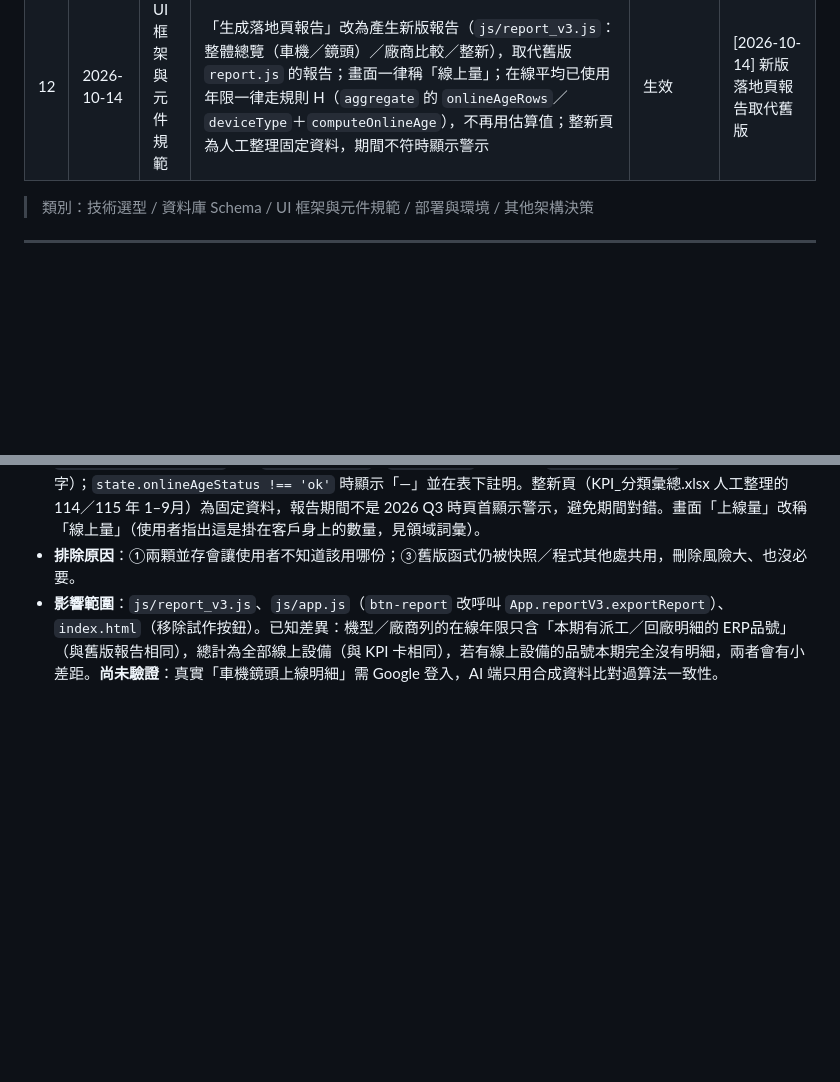
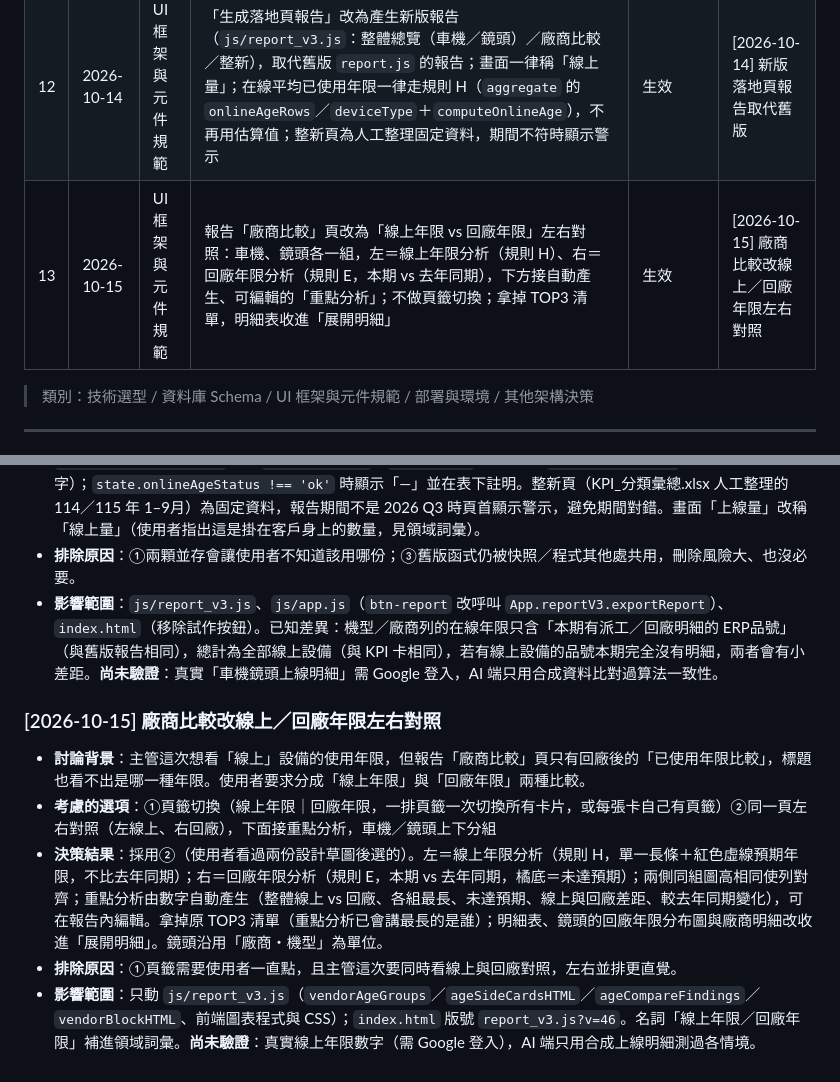
Before and after one commit to homejay-eup/quality-dashboard-v2, a Markdown page: _管理/常駐/方案紀錄.md, 2 parts joined by grey strips. GitHub-like rendering; blank space fills up the shorter version.

Commit message:
docs: 記錄廠商比較改線上／回廠年限左右對照（方案紀錄 #13、領域詞彙、任務清單 #22）
Co-Authored-By: Claude Sonnet 5.5 <noreply@anthropic.com>

```diff
--- a/_管理/常駐/方案紀錄.md
+++ b/_管理/常駐/方案紀錄.md
@@ -30,6 +30,7 @@
 | 10 | 2026-09-23 | UI 框架與元件規範 | 比率表／分析表／彙整表（車機/鏡頭）套用 kit「凍結欄＋陰影」慣例，三張表各自凍結不同欄位：比率表（廠商/ERP品號/品名）、分析表（期間/類型/廠商/ERP品號/品名）、彙整表（品項完工日期/廠牌型號/ERP品號）| 生效 | [2026-09-23] 三張表套用凍結欄＋陰影 |
 | 11 | 2026-09-23 | 架構層級安全性決策 | 登入機制合併為單一 OAuth2 token client（scope 一次涵蓋 email/profile/spreadsheets.readonly），移除 ID Token／One Tap；只跳一次同意畫面 | 生效，取代 #5 脈絡區「分兩步、只有第一次多一次同意畫面」的設計 | [2026-09-23] 登入合併為單一授權 |
 | 12 | 2026-10-14 | UI 框架與元件規範 | 「生成落地頁報告」改為產生新版報告（`js/report_v3.js`：整體總覽（車機／鏡頭）／廠商比較／整新），取代舊版 `report.js` 的報告；畫面一律稱「線上量」；在線平均已使用年限一律走規則 H（`aggregate` 的 `onlineAgeRows`／`deviceType`＋`computeOnlineAge`），不再用估算值；整新頁為人工整理固定資料，期間不符時顯示警示 | 生效 | [2026-10-14] 新版落地頁報告取代舊版 |
+| 13 | 2026-10-15 | UI 框架與元件規範 | 報告「廠商比較」頁改為「線上年限 vs 回廠年限」左右對照：車機、鏡頭各一組，左＝線上年限分析（規則 H）、右＝回廠年限分析（規則 E，本期 vs 去年同期），下方接自動產生、可編輯的「重點分析」；不做頁籤切換；拿掉 TOP3 清單，明細表收進「展開明細」 | 生效 | [2026-10-15] 廠商比較改線上／回廠年限左右對照 |
 
 > 類別：技術選型 / 資料庫 Schema / UI 框架與元件規範 / 部署與環境 / 其他架構決策
 
@@ -134,3 +135,11 @@
 - **決策結果**：採用②。在線平均已使用年限原本在新版是用「上線量分頁最早／最新日」估算，與舊版（規則 H，讀私有 Sheet 逐台計算）數字不同（例：S168 估 3.7 年 vs 規則 H 4.9 年），改為與舊版同一來源：機型／廠商列用 `App.metrics.aggregate`（傳 `onlineAgeRows`、`deviceType`），總計用 `computeOnlineAge`（與 KPI 卡同數字）；`state.onlineAgeStatus !== 'ok'` 時顯示「—」並在表下註明。整新頁（KPI_分類彙總.xlsx 人工整理的 114／115 年 1–9月）為固定資料，報告期間不是 2026 Q3 時頁首顯示警示，避免期間對錯。畫面「上線量」改稱「線上量」（使用者指出這是掛在客戶身上的數量，見領域詞彙）。
 - **排除原因**：①兩顆並存會讓使用者不知道該用哪份；③舊版函式仍被快照／程式其他處共用，刪除風險大、也沒必要。
 - **影響範圍**：`js/report_v3.js`、`js/app.js`（`btn-report` 改呼叫 `App.reportV3.exportReport`）、`index.html`（移除試作按鈕）。已知差異：機型／廠商列的在線年限只含「本期有派工／回廠明細的 ERP品號」（與舊版報告相同），總計為全部線上設備（與 KPI 卡相同），若有線上設備的品號本期完全沒有明細，兩者會有小差距。**尚未驗證**：真實「車機鏡頭上線明細」需 Google 登入，AI 端只用合成資料比對過算法一致性。
+
+### [2026-10-15] 廠商比較改線上／回廠年限左右對照
+
+- **討論背景**：主管這次想看「線上」設備的使用年限，但報告「廠商比較」頁只有回廠後的「已使用年限比較」，標題也看不出是哪一種年限。使用者要求分成「線上年限」與「回廠年限」兩種比較。
+- **考慮的選項**：①頁籤切換（線上年限｜回廠年限，一排頁籤一次切換所有卡片，或每張卡自己有頁籤）②同一頁左右對照（左線上、右回廠），下面接重點分析，車機／鏡頭上下分組
+- **決策結果**：採用②（使用者看過兩份設計草圖後選的）。左＝線上年限分析（規則 H，單一長條＋紅色虛線預期年限，不比去年同期）；右＝回廠年限分析（規則 E，本期 vs 去年同期，橘底＝未達預期）；兩側同組圖高相同使列對齊；重點分析由數字自動產生（整體線上 vs 回廠、各組最長、未達預期、線上與回廠差距、較去年同期變化），可在報告內編輯。拿掉原 TOP3 清單（重點分析已會講最長的是誰）；明細表、鏡頭的回廠年限分布圖與廠商明細改收進「展開明細」。鏡頭沿用「廠商・機型」為單位。
+- **排除原因**：①頁籤需要使用者一直點，且主管這次要同時看線上與回廠對照，左右並排更直覺。
+- **影響範圍**：只動 `js/report_v3.js`（`vendorAgeGroups`／`ageSideCardsHTML`／`ageCompareFindings`／`vendorBlockHTML`、前端圖表程式與 CSS）；`index.html` 版號 `report_v3.js?v=46`。名詞「線上年限／回廠年限」補進領域詞彙。**尚未驗證**：真實線上年限數字（需 Google 登入），AI 端只用合成上線明細測過各情境。
```
Also changed, not shown: _管理/常駐/此次任務.md (+1 -0 lines), _管理/常駐/領域詞彙.md (+2 -0 lines).
